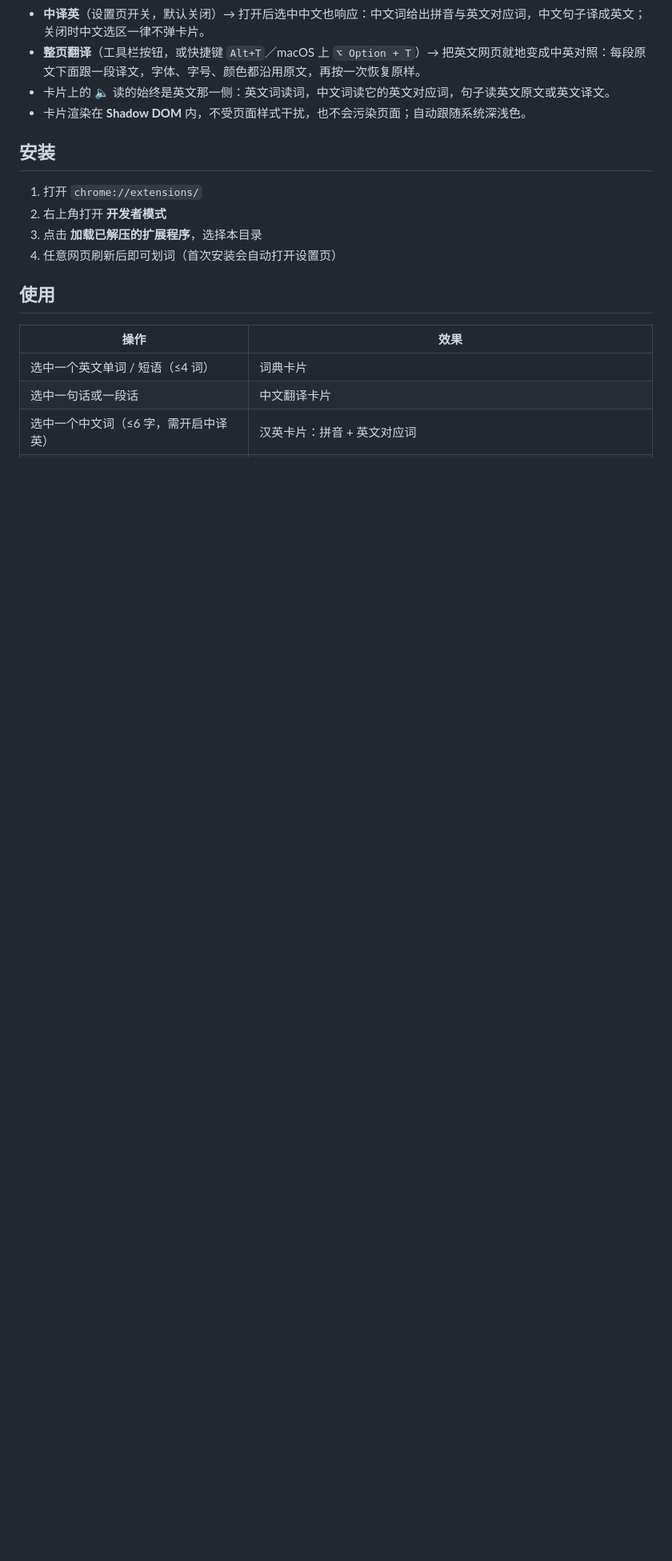
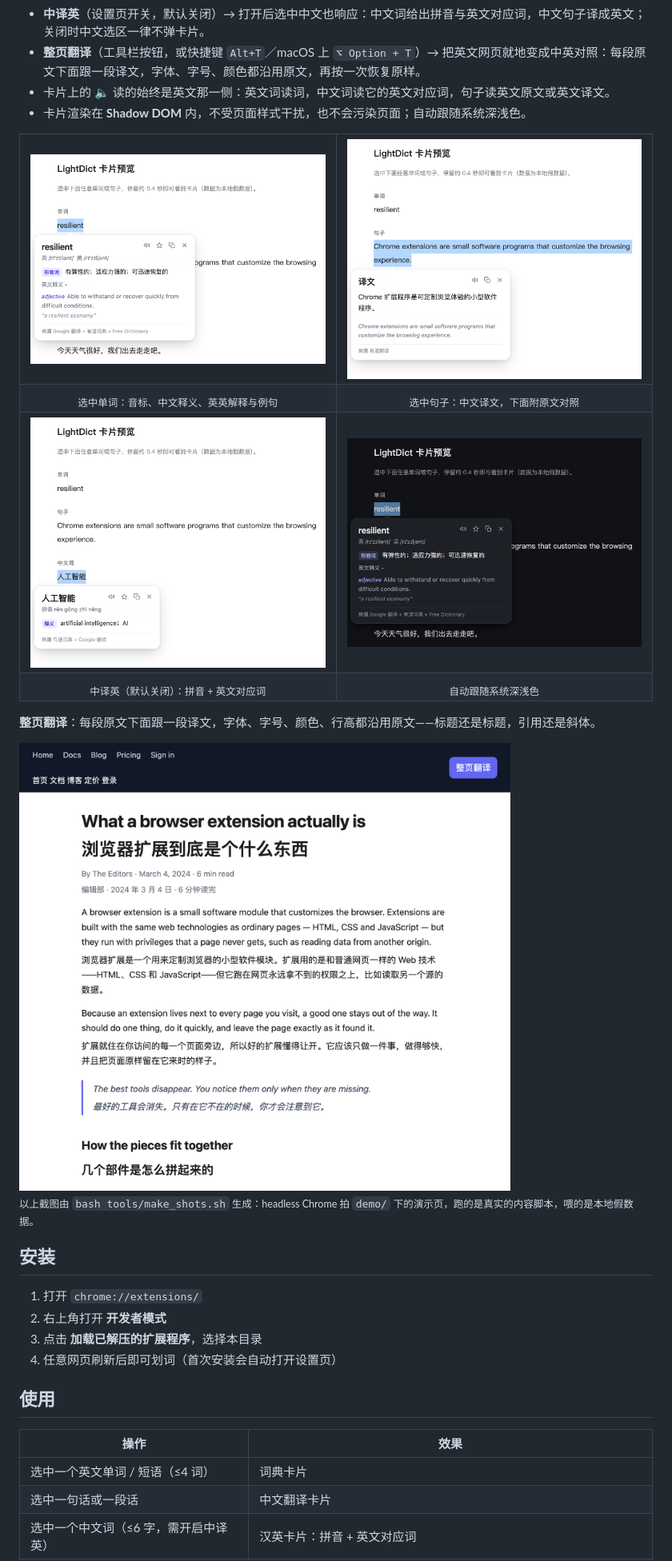
Before and after one commit to nani-kun/lightdict, a Markdown page: README.md, the part around one of its changes. Shown at 80% size. Rendered like a GitHub page; pictures changed too: docs/screenshots/dark.png (added), docs/screenshots/page.png (added), docs/screenshots/sentence.png (added); blank space fills up the shorter version.

```diff
--- a/README.md
+++ b/README.md
@@ -13,6 +13,31 @@
 - **整页翻译**（工具栏按钮，或快捷键 `Alt+T`／macOS 上 `⌥ Option + T`）→ 把英文网页就地变成中英对照：每段原文下面跟一段译文，字体、字号、颜色都沿用原文，再按一次恢复原样。
 - 卡片上的 🔈 读的始终是英文那一侧：英文词读词，中文词读它的英文对应词，句子读英文原文或英文译文。
 - 卡片渲染在 **Shadow DOM** 内，不受页面样式干扰，也不会污染页面；自动跟随系统深浅色。
+
+<table>
+  <tr>
+    <td width="50%"><img src="docs/screenshots/word.png" alt="选中英文单词后弹出的词典卡片" /></td>
+    <td width="50%"><img src="docs/screenshots/sentence.png" alt="选中句子后弹出的翻译卡片" /></td>
+  </tr>
+  <tr>
+    <td align="center"><sub>选中单词：音标、中文释义、英英解释与例句</sub></td>
+    <td align="center"><sub>选中句子：中文译文，下面附原文对照</sub></td>
+  </tr>
+  <tr>
+    <td><img src="docs/screenshots/zh-word.png" alt="选中中文词后弹出的汉英卡片" /></td>
+    <td><img src="docs/screenshots/dark.png" alt="深色主题下的词典卡片" /></td>
+  </tr>
+  <tr>
+    <td align="center"><sub>中译英（默认关闭）：拼音 + 英文对应词</sub></td>
+    <td align="center"><sub>自动跟随系统深浅色</sub></td>
+  </tr>
+</table>
+
+**整页翻译**：每段原文下面跟一段译文，字体、字号、颜色、行高都沿用原文——标题还是标题，引用还是斜体。
+
+<img src="docs/screenshots/page.png" alt="整页翻译：英文网页变成中英对照" width="900" />
+
+<sub>以上截图由 `bash tools/make_shots.sh` 生成：headless Chrome 拍 `demo/` 下的演示页，跑的是真实的内容脚本，喂的是本地假数据。</sub>
 
 ## 安装
 
```
Also changed, not shown: other parts of README.md (+3 -0 lines), CHANGELOG.md (+4 -0 lines), CONTRIBUTING.md (+2 -0 lines), 3 other files.
